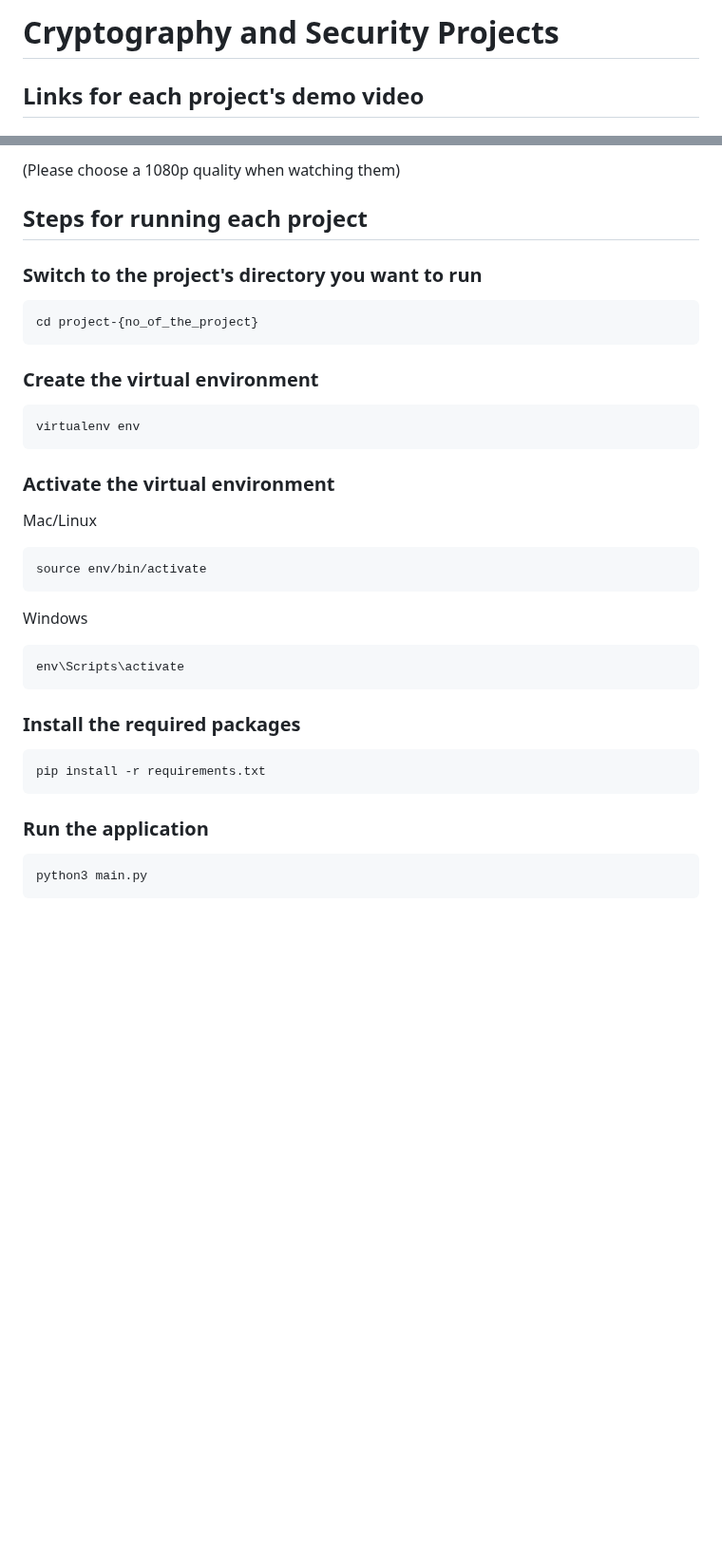
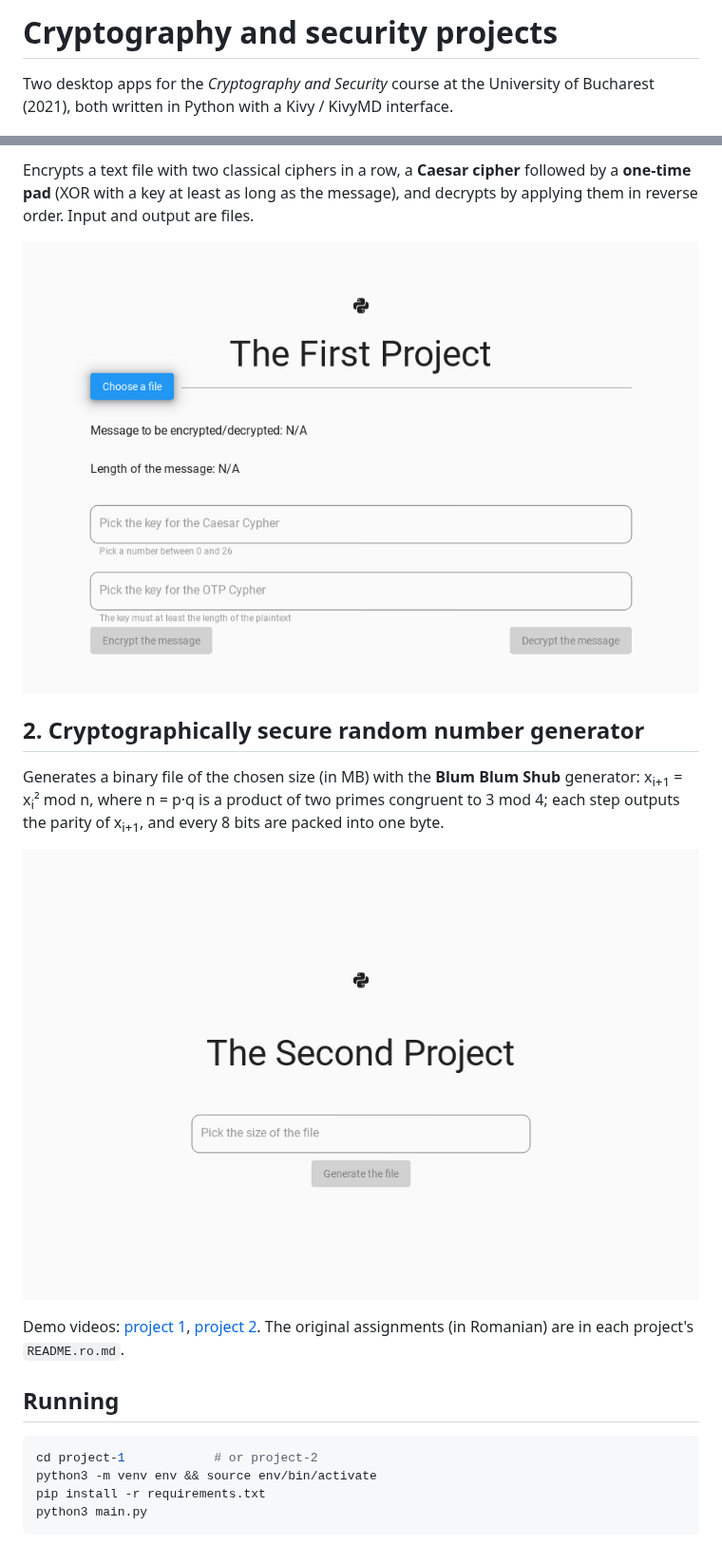
Before and after one commit to dianapaula19/cryptography-and-security-projects, a Markdown page: README.md, 2 parts joined by grey strips. Shown at 95% size. Rendered like a GitHub page; pictures changed too: docs/project-1.png (added), docs/project-2.png (added); blank space fills up the shorter version.

Commit message:
Fix BBS output and OTP round trip, add screenshots
- BBS wrote one byte per random bit (0x00/0x01) and appended to an
  existing file; it now packs 8 bits per byte, overwrites, starts from
  seed^2 mod n and validates p, q and the seed
- The one-time pad can produce \r; text-mode newline translation turned
  it into \n and broke decryption. Files are now read and written with
  newline=''
- Pin KivyMD 1.x (2.x removed MDFlatButton), untrack bytecode and the
  generated result_1.bin, English README with screenshots

Co-Authored-By: Claude Opus 5.5 <noreply@anthropic.com>
Claude-Session: https://claude.ai/code/session_015Fwjia4DGHzJoDiJKS31vk

````diff
--- a/README.md
+++ b/README.md
@@ -1,4 +1,5 @@
-# Cryptography and Security Projects
+# Cryptography and security projects
 
-## Links for each project's demo video
+Two desktop apps for the *Cryptography and Security* course at the University of Bucharest
+(2021), both written in Python with a Kivy / KivyMD interface.
 
@@ -7,42 +7,28 @@
 
-(Please choose a 1080p quality when watching them)
+Encrypts a text file with two classical ciphers in a row, a **Caesar cipher** followed by a
+**one-time pad** (XOR with a key at least as long as the message), and decrypts by applying
+them in reverse order. Input and output are files.
 
-## Steps for running each project
+![Double encryption app](docs/project-1.png)
 
-### Switch to the project's directory you want to run
+## 2. Cryptographically secure random number generator
 
-```(bash)
-cd project-{no_of_the_project}
-```
+Generates a binary file of the chosen size (in MB) with the **Blum Blum Shub** generator:
+x<sub>i+1</sub> = x<sub>i</sub>² mod n, where n = p·q is a product of two primes congruent to
+3 mod 4; each step outputs the parity of x<sub>i+1</sub>, and every 8 bits are packed into one
+byte.
 
-### Create the virtual environment
+![BBS generator app](docs/project-2.png)
 
-```(bash)
-virtualenv env
-```
+Demo videos: [project 1](https://drive.google.com/file/d/1nNVKSwN2l-msLzL5KThIGhydzQKvubyo/view?usp=sharing),
+[project 2](https://drive.google.com/file/d/1rkVWLVPkqjFpSLKR78BMJeizgoRvGO5t/view?usp=sharing).
+The original assignments (in Romanian) are in each project's `README.ro.md`.
 
-### Activate the virtual environment
+## Running
 
-Mac/Linux
-
-```(bash)
-source env/bin/activate
-```
-
-Windows
-
-```(bash)
-env\Scripts\activate
-```
-
-### Install the required packages
-
-```(bash)
+```bash
+cd project-1            # or project-2
+python3 -m venv env && source env/bin/activate
 pip install -r requirements.txt
-```
-
-### Run the application
-
-```(bash)
 python3 main.py
 ```
````
Also changed, not shown: other parts of README.md (+1 -2 lines), 7 other files.
